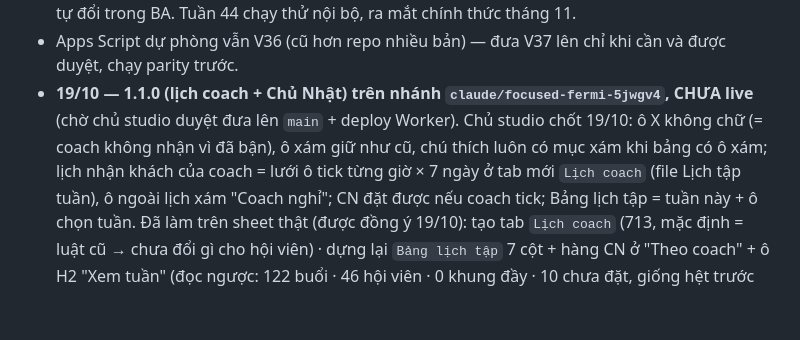
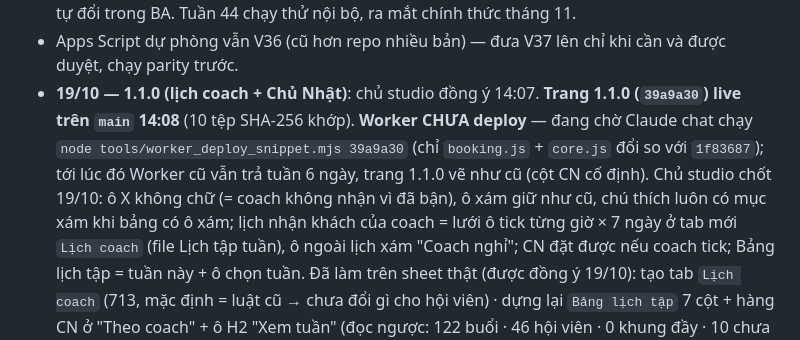
Before and after one commit to quangvinh376/b0dy-booking, a Markdown page: CLAUDE.md, the part around one of its changes. GitHub-like rendering; blank space fills up the shorter version.

Commit message:
CLAUDE.md: trang 1.1.0 live 14:08, Worker chờ deploy
Co-Authored-By: Claude Opus 5.5 <noreply@anthropic.com>
Claude-Session: https://claude.ai/code/session_013o87Sy9cQKed4DhDg5jB46

```diff
--- a/CLAUDE.md
+++ b/CLAUDE.md
@@ -40,8 +40,9 @@ ID hai file Google Sheets: `BA_ID` (file BA: MEMBERS · SESSION LOG · TRIAL ·
 - Chủ studio đã quyết (18/10): giữ tối thiểu 2 buổi; buổi 1:2 lẻ giờ cao điểm: chưa làm, đo sau tuần 44. Tìm tên không đổi
   (gõ tên đệm hiện tắt vẫn ra). Khách 1:2 của Lâm → Ngọc: chủ studio tự đổi trong BA. Tuần 44 chạy thử nội bộ, ra mắt chính thức tháng 11.
 - Apps Script dự phòng vẫn V36 (cũ hơn repo nhiều bản) — đưa V37 lên chỉ khi cần và được duyệt, chạy parity trước.
-- **19/10 — 1.1.0 (lịch coach + Chủ Nhật) trên nhánh `claude/focused-fermi-5jwgv4`, CHƯA live** (chờ chủ studio duyệt đưa lên `main` +
-  deploy Worker). Chủ studio chốt 19/10: ô X không chữ (= coach không nhận vì đã bận), ô xám giữ như cũ, chú thích luôn có mục xám khi
+- **19/10 — 1.1.0 (lịch coach + Chủ Nhật)**: chủ studio đồng ý 14:07. **Trang 1.1.0 (`39a9a30`) live trên `main` 14:08** (10 tệp SHA-256
+  khớp). **Worker CHƯA deploy** — đang chờ Claude chat chạy `node tools/worker_deploy_snippet.mjs 39a9a30` (chỉ `booking.js` + `core.js`
+  đổi so với `1f83687`); tới lúc đó Worker cũ vẫn trả tuần 6 ngày, trang 1.1.0 vẽ như cũ (cột CN cố định). Chủ studio chốt 19/10: ô X không chữ (= coach không nhận vì đã bận), ô xám giữ như cũ, chú thích luôn có mục xám khi
   bảng có ô xám; lịch nhận khách của coach = lưới ô tick từng giờ × 7 ngày ở tab mới `Lịch coach` (file Lịch tập tuần), ô ngoài lịch xám
   "Coach nghỉ"; CN đặt được nếu coach tick; Bảng lịch tập = tuần này + ô chọn tuần. Đã làm trên sheet thật (được đồng ý 19/10): tạo tab
   `Lịch coach` (713, mặc định = luật cũ → chưa đổi gì cho hội viên) · dựng lại `Bảng lịch tập` 7 cột + hàng CN ở "Theo coach" + ô H2
```
Also changed, not shown: other parts of CLAUDE.md (+1 -1 lines).
